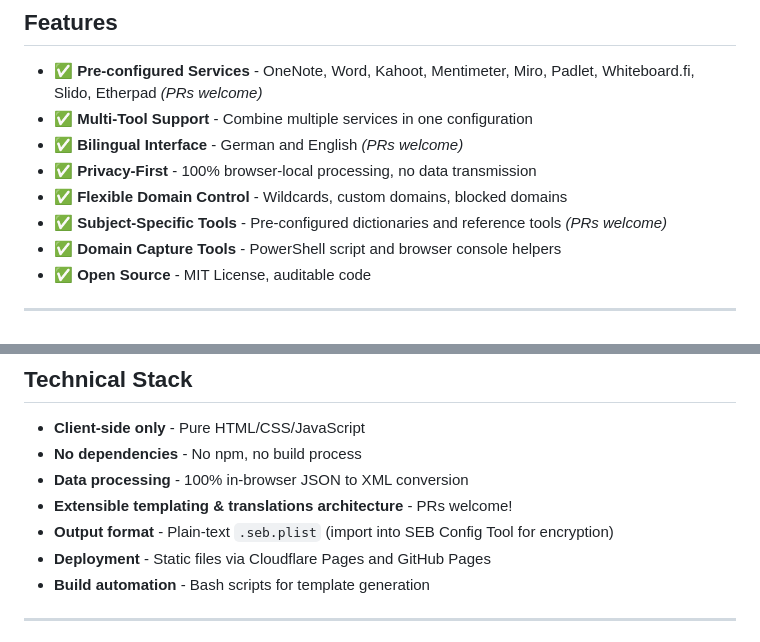
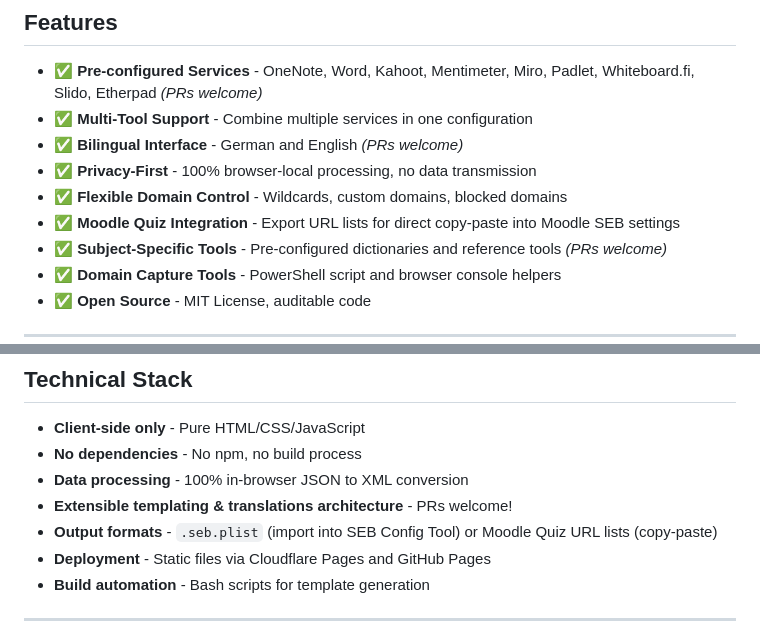
Before and after one commit to markuskiller/SEBConfigGenerator, a Markdown page: README.md, 2 parts joined by grey strips. GitHub-like rendering.

Commit message:
docs: Add Moodle Quiz integration to README
- Mention Moodle URL list export in features
- Update output formats description

```diff
--- a/README.md
+++ b/README.md
@@ -37,6 +37,7 @@
 - ✅ **Bilingual Interface** - German and English *(PRs welcome)*
 - ✅ **Privacy-First** - 100% browser-local processing, no data transmission
 - ✅ **Flexible Domain Control** - Wildcards, custom domains, blocked domains
+- ✅ **Moodle Quiz Integration** - Export URL lists for direct copy-paste into Moodle SEB settings
 - ✅ **Subject-Specific Tools** - Pre-configured dictionaries and reference tools *(PRs welcome)*
 - ✅ **Domain Capture Tools** - PowerShell script and browser console helpers
 - ✅ **Open Source** - MIT License, auditable code
@@ -65,7 +66,7 @@
 - **No dependencies** - No npm, no build process
 - **Data processing** - 100% in-browser JSON to XML conversion
 - **Extensible templating & translations architecture** - PRs welcome!
-- **Output format** - Plain-text `.seb.plist` (import into SEB Config Tool for encryption)
+- **Output formats** - `.seb.plist` (import into SEB Config Tool) or Moodle Quiz URL lists (copy-paste)
 - **Deployment** - Static files via Cloudflare Pages and GitHub Pages
 - **Build automation** - Bash scripts for template generation
 
```
